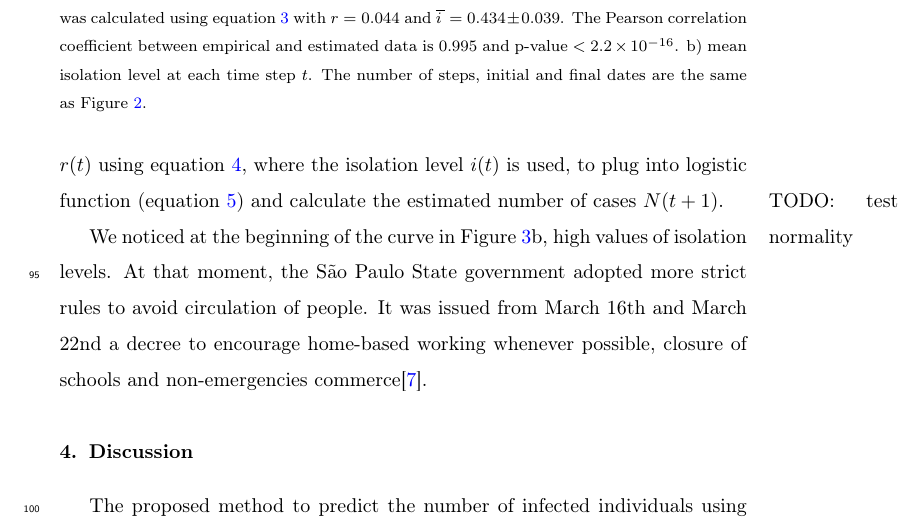
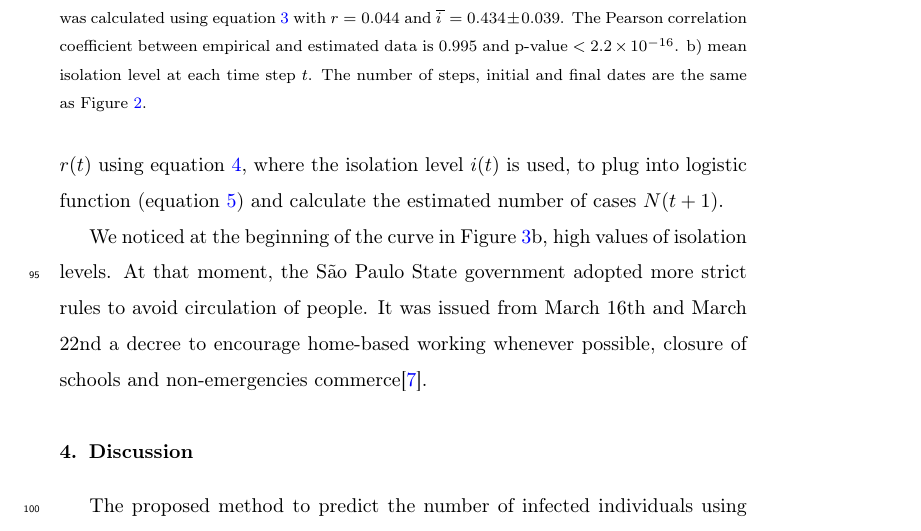
Before and after one commit to aholanda/pandiso, a LaTeX paper (preprint/main.tex): part of page 6 of 9, cut so that both start at the same text. Compiled offline with pdfLaTeX.

Commit message:
remove TODO warn about normal distribution test

```diff
--- a/preprint/main.tex
+++ b/preprint/main.tex
@@ -358,7 +358,7 @@ b) mean isolation level at each time step $t$.
 The number of steps, initial and final dates are
 the same as Figure \ref{fig:fit}.}
 \label{fig:estimation}
-\end{figure}\marginpar{TODO: test normality}
+\end{figure}
 
 We noticed at the beginning of the curve in
 Figure~\ref{fig:estimation}b, high values of isolation levels.
```
